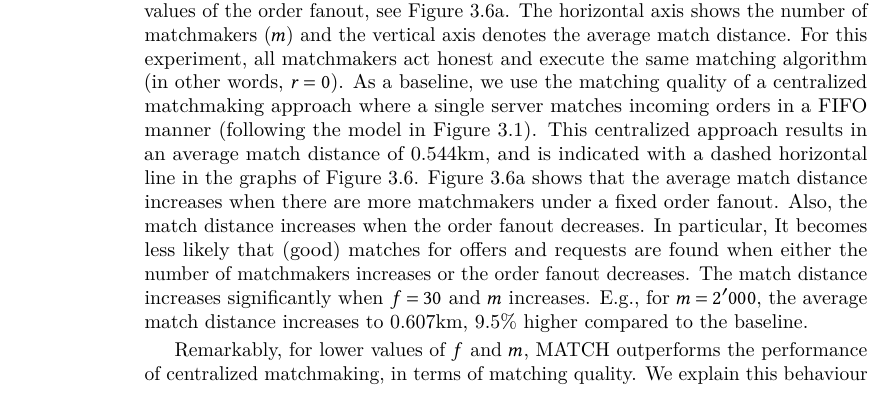
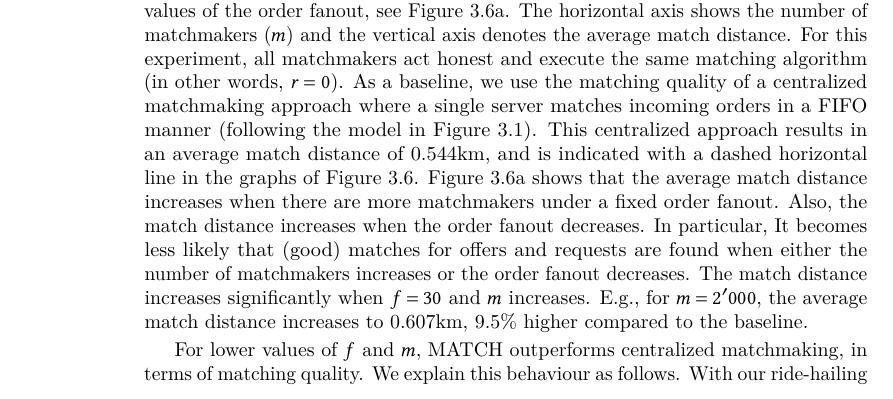
Before and after one commit to devos50/phd-thesis, a LaTeX thesis (dissertation.tex, which reads match/match.tex): part of page 92 of 206, cut so that both start at the same text. Compiled offline with LuaLaTeX; a missing font is replaced by an installed copy or a similar font.

Commit message:
Small sentence change

```diff
--- a/match/match.tex
+++ b/match/match.tex
@@ -1526,7 +1526,7 @@ In particular, It becomes less likely that (good) matches for offers and request
 The match distance increases significantly when $ f = 30 $ and $ m $ increases. E.g., for $ m = 2'000 $, the average match distance increases to 0.607km, 9.5\% higher compared to the baseline.
 %For $ m = 2'000 $ and $ f = 60 $, each ride request required \todo{X} negotiations on average.
 
-Remarkably, for lower values of $ f $ and $ m $, \emph{MATCH outperforms the performance of centralized matchmaking, in terms of matching quality.}
+For lower values of $ f $ and $ m $, \emph{MATCH outperforms centralized matchmaking, in terms of matching quality.}
 We explain this behaviour as follows.
 With our ride-hailing workload, centralized matchmaking can immediately match a ride request with a ride offer.
 The overall match quality, however, might be improved when batching incoming ride requests, since it could have been better to assign an already-matched driver to a passenger that created its request later during the experiment.
```
